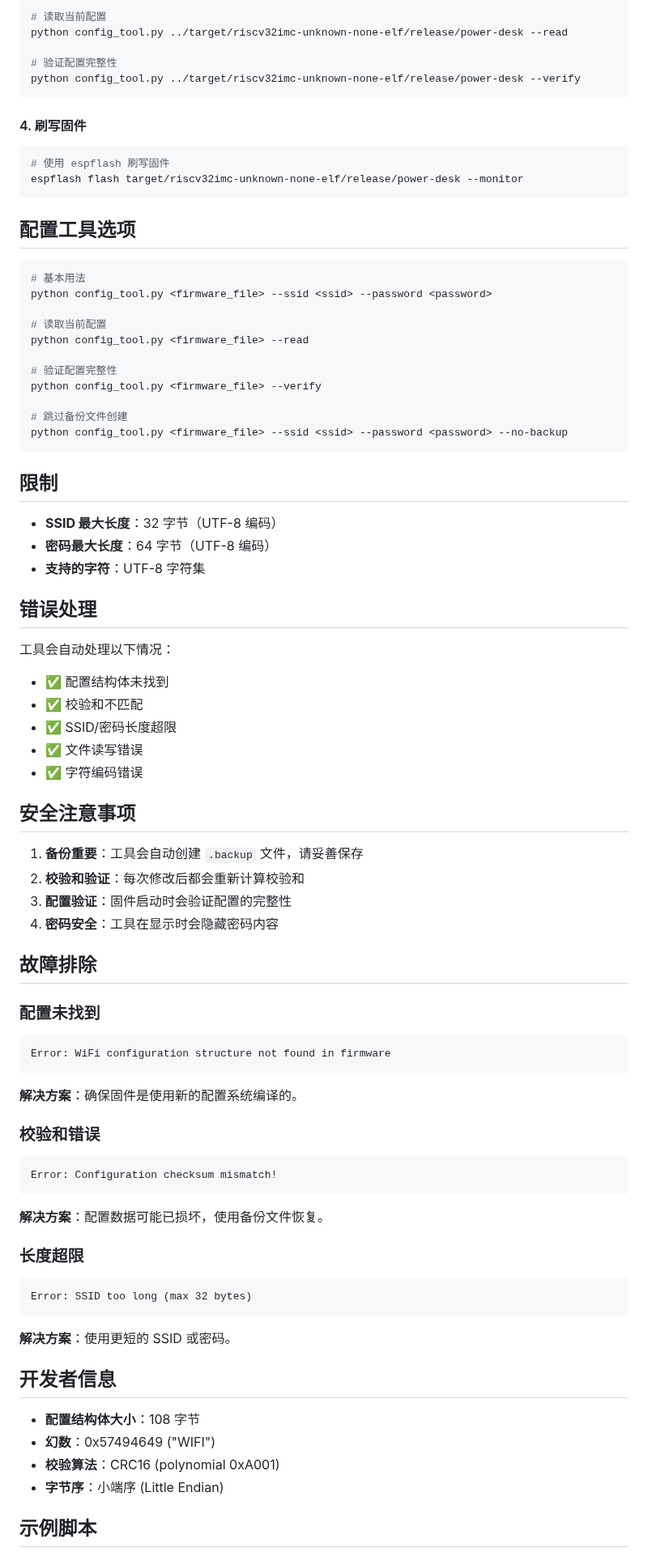
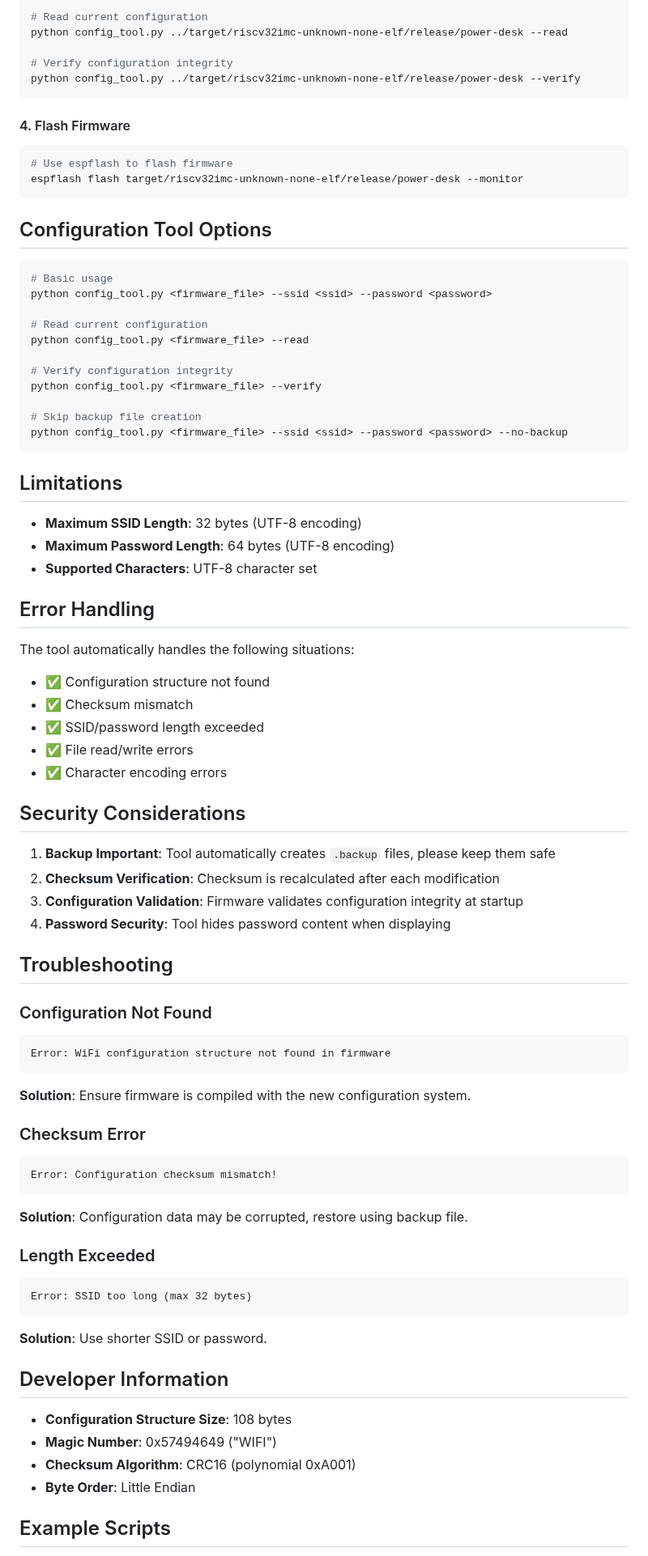
Before and after one commit to IvanLi-CN/power-desk, a Markdown page: README_WIFI_CONFIG.md, the part around one of its changes. Shown at 81% size. Rendered like a GitHub page.

Commit message:
docs: translate wifi configuration documentation to english

````diff
--- a/README_WIFI_CONFIG.md
+++ b/README_WIFI_CONFIG.md
@@ -87,84 +87,89 @@ python config_tool.py ../target/riscv32imc-unknown-none-elf/release/power-desk \
 
 ```bash
-# 读取当前配置
+# Read current configuration
 python config_tool.py ../target/riscv32imc-unknown-none-elf/release/power-desk --read
 
-# 验证配置完整性
+# Verify configuration integrity
 python config_tool.py ../target/riscv32imc-unknown-none-elf/release/power-desk --verify
 ```
 
-#### 4. 刷写固件
+#### 4. Flash Firmware
 
 ```bash
-# 使用 espflash 刷写固件
+# Use espflash to flash firmware
 espflash flash target/riscv32imc-unknown-none-elf/release/power-desk --monitor
 ```
 
-## 配置工具选项
+## Configuration Tool Options
 
 ```bash
-# 基本用法
+# Basic usage
 python config_tool.py <firmware_file> --ssid <ssid> --password <password>
 
-# 读取当前配置
+# Read current configuration
 python config_tool.py <firmware_file> --read
 
-# 验证配置完整性
+# Verify configuration integrity
 python config_tool.py <firmware_file> --verify
 
-# 跳过备份文件创建
+# Skip backup file creation
 python config_tool.py <firmware_file> --ssid <ssid> --password <password> --no-backup
 ```
 
-## 限制
+## Limitations
 
-- **SSID 最大长度**：32 字节（UTF-8 编码）
-- **密码最大长度**：64 字节（UTF-8 编码）
-- **支持的字符**：UTF-8 字符集
+- **Maximum SSID Length**: 32 bytes (UTF-8 encoding)
+- **Maximum Password Length**: 64 bytes (UTF-8 encoding)
+- **Supported Characters**: UTF-8 character set
 
-## 错误处理
+## Error Handling
 
-工具会自动处理以下情况：
+The tool automatically handles the following situations:
 
-- ✅ 配置结构体未找到
-- ✅ 校验和不匹配
-- ✅ SSID/密码长度超限
-- ✅ 文件读写错误
-- ✅ 字符编码错误
+- ✅ Configuration structure not found
+- ✅ Checksum mismatch
+- ✅ SSID/password length exceeded
+- ✅ File read/write errors
+- ✅ Character encoding errors
 
-## 安全注意事项
+## Security Considerations
 
-1. **备份重要**：工具会自动创建 `.backup` 文件，请妥善保存
-2. **校验和验证**：每次修改后都会重新计算校验和
-3. **配置验证**：固件启动时会验证配置的完整性
-4. **密码安全**：工具在显示时会隐藏密码内容
+1. **Backup Important**: Tool automatically creates `.backup` files, please keep them safe
+2. **Checksum Verification**: Checksum is recalculated after each modification
+3. **Configuration Validation**: Firmware validates configuration integrity at startup
+4. **Password Security**: Tool hides password content when displaying
 
-## 故障排除
+## Troubleshooting
 
-### 配置未找到
+### Configuration Not Found
+
 ```
 Error: WiFi configuration structure not found in firmware
 ```
-**解决方案**：确保固件是使用新的配置系统编译的。
 
-### 校验和错误
+**Solution**: Ensure firmware is compiled with the new configuration system.
+
+### Checksum Error
+
 ```
 Error: Configuration checksum mismatch!
 ```
-**解决方案**：配置数据可能已损坏，使用备份文件恢复。
 
-### 长度超限
+**Solution**: Configuration data may be corrupted, restore using backup file.
+
+### Length Exceeded
+
 ```
 Error: SSID too long (max 32 bytes)
 ```
-**解决方案**：使用更短的 SSID 或密码。
+**Solution**: Use shorter SSID or password.
 
-## 开发者信息
+## Developer Information
 
-- **配置结构体大小**：108 字节
-- **幻数**：0x57494649 ("WIFI")
-- **校验算法**：CRC16 (polynomial 0xA001)
-- **字节序**：小端序 (Little Endian)
+- **Configuration Structure Size**: 108 bytes
+- **Magic Number**: 0x57494649 ("WIFI")
+- **Checksum Algorithm**: CRC16 (polynomial 0xA001)
+- **Byte Order**: Little Endian
 
-## 示例脚本
+## Example Scripts
 
````
Also changed, not shown: other parts of README_WIFI_CONFIG.md (+39 -39 lines).
